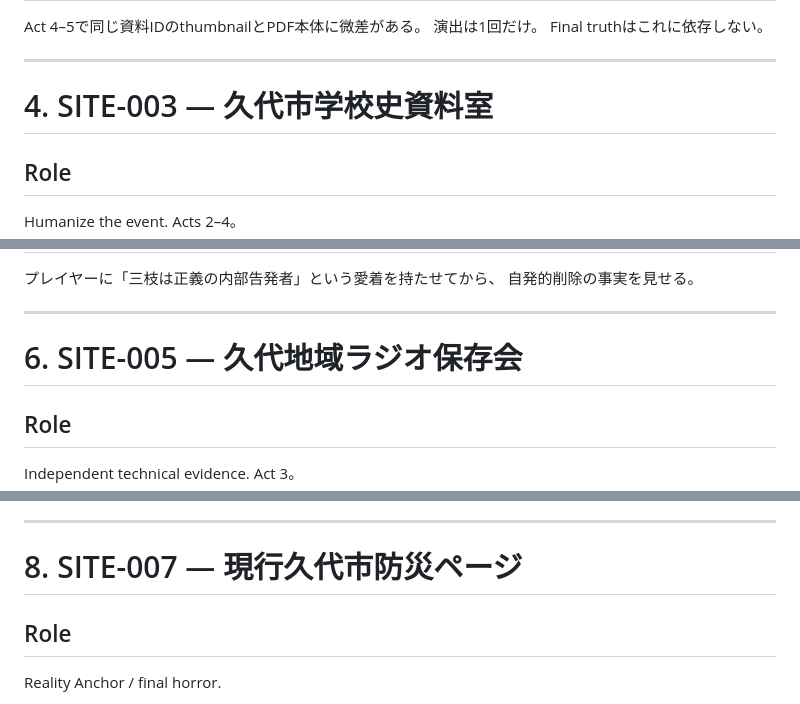
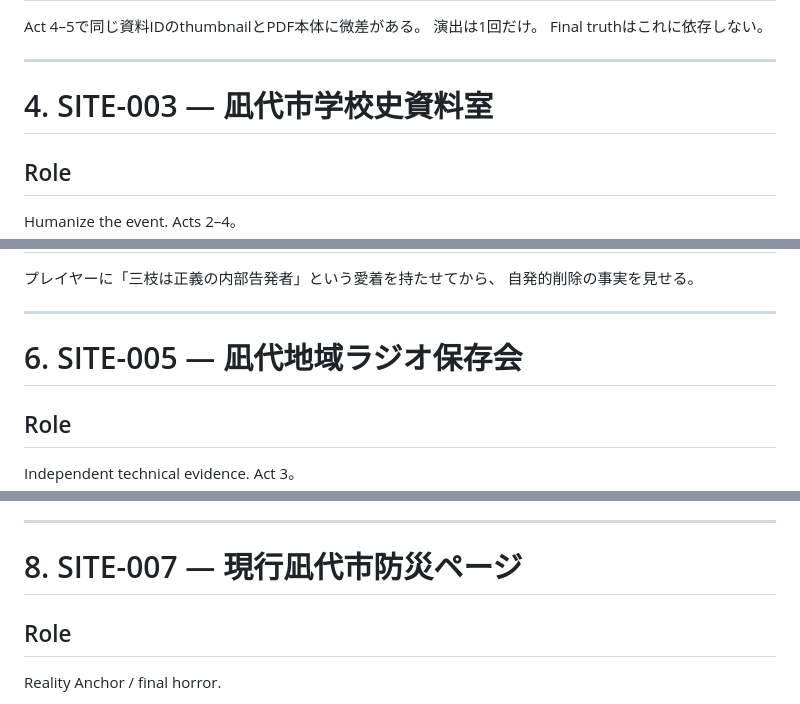
Before and after one commit to Hibiki49aaiii/arg-gpt, a Markdown page: works/001-district-eight/SITE_MAP.md, 3 parts joined by grey strips. Drawn GitHub-style.

```diff
--- a/works/001-district-eight/SITE_MAP.md
+++ b/works/001-district-eight/SITE_MAP.md
@@ -216,7 +216,7 @@ Final truthはこれに依存しない。
 
 ---
 
-# 4. SITE-003 — 久代市学校史資料室
+# 4. SITE-003 — 凪代市学校史資料室
 
 ## Role
 Humanize the event.
@@ -335,7 +335,7 @@ EV-031。
 
 ---
 
-# 6. SITE-005 — 久代地域ラジオ保存会
+# 6. SITE-005 — 凪代地域ラジオ保存会
 
 ## Role
 Independent technical evidence.
@@ -437,7 +437,7 @@ EV-026 / EV-027。
 
 ---
 
-# 8. SITE-007 — 現行久代市防災ページ
+# 8. SITE-007 — 現行凪代市防災ページ
 
 ## Role
 Reality Anchor / final horror.
```
Also changed, not shown: other parts of works/001-district-eight/SITE_MAP.md (+3 -3 lines).
